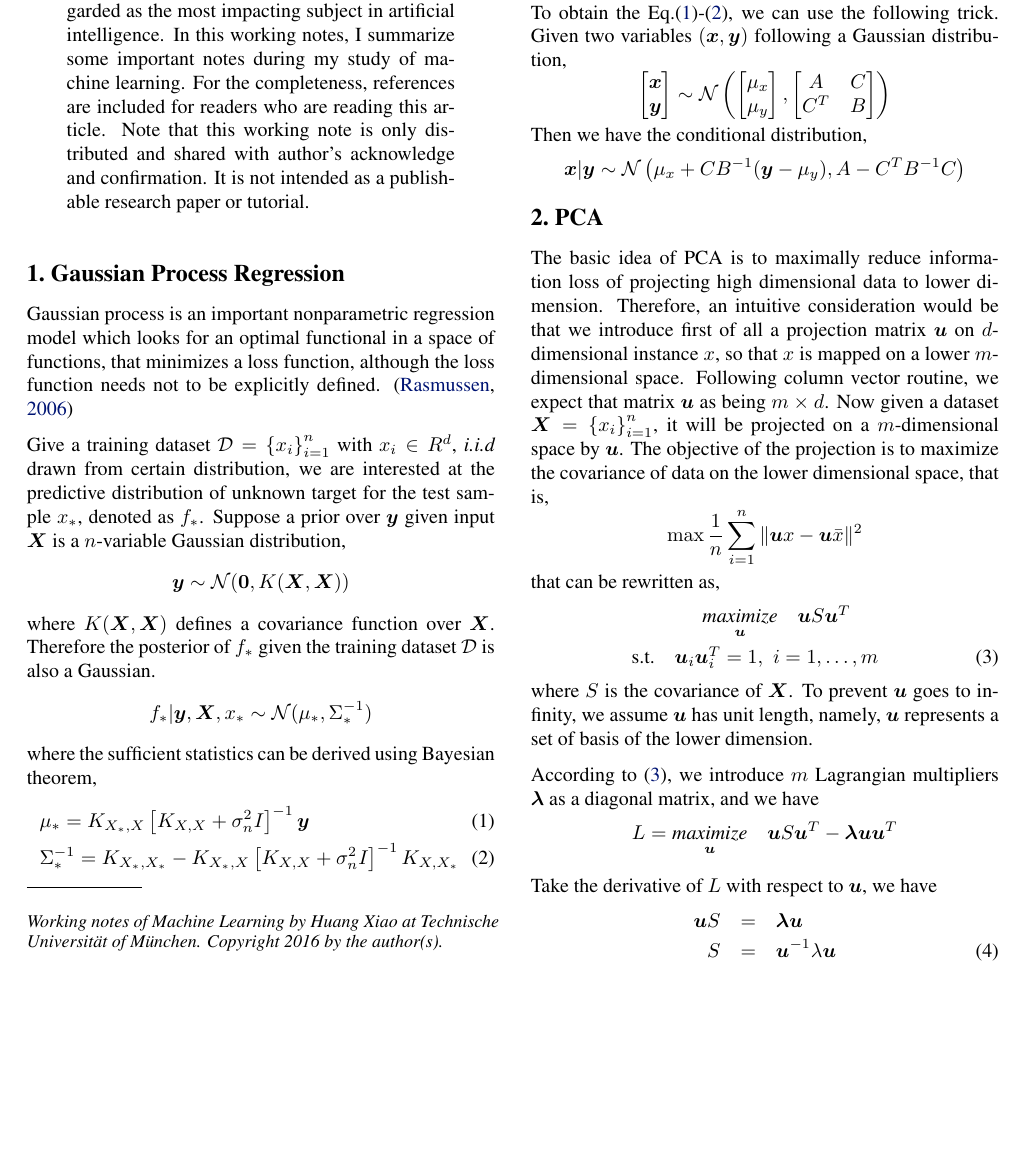
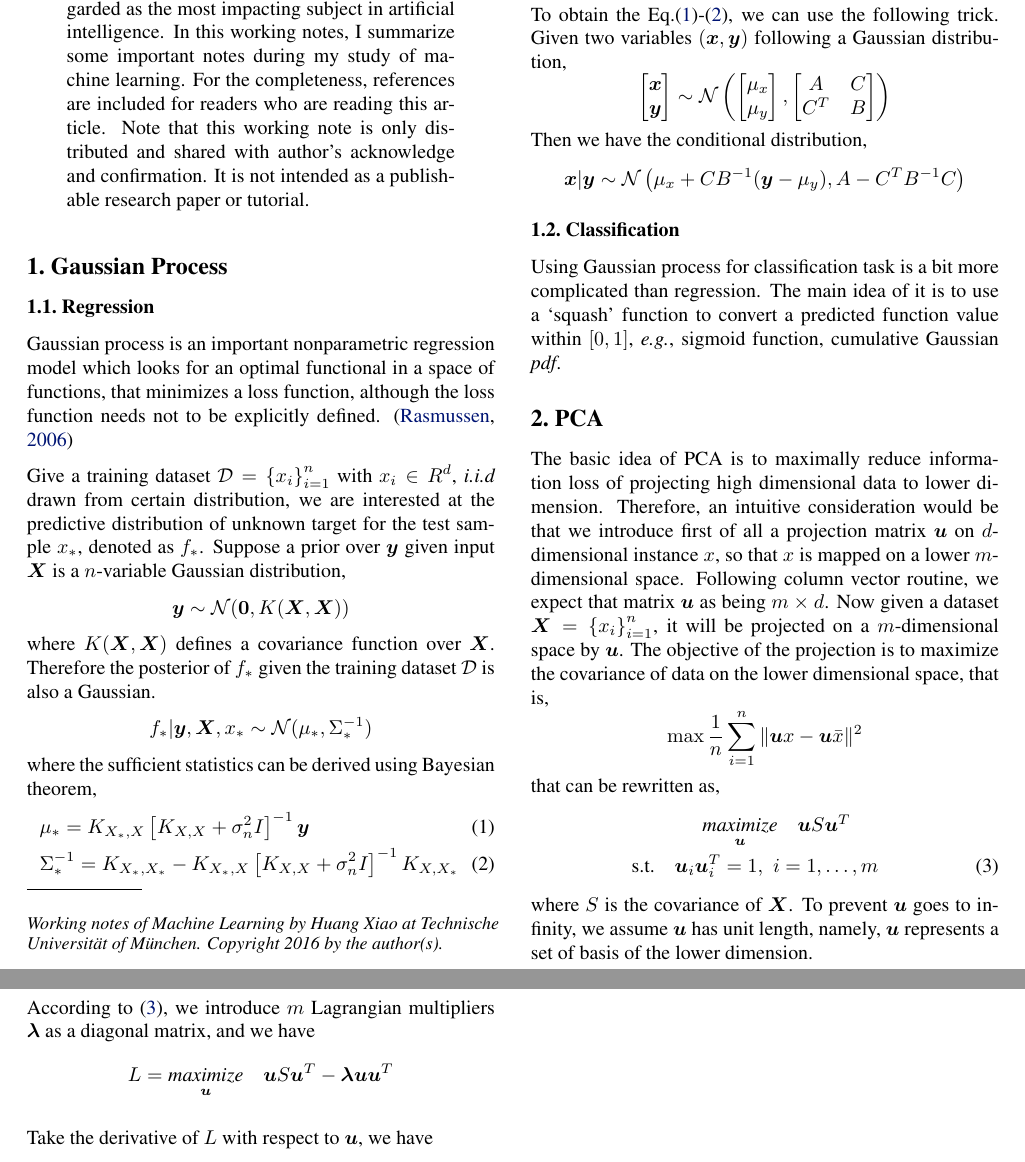
Before and after one commit to feuerchop/h3lib, a LaTeX paper (ml_notes/draft.tex): part of page 1 of 2 before the commit and two parts of pages 1 and 2 of 2 after it, the two joined at a grey line, cut so that both start at the same text, the shorter picture padded with empty space. Compiled offline with pdfLaTeX.

Commit message:
add GPC subsection

```diff
--- a/ml_notes/draft.tex
+++ b/ml_notes/draft.tex
@@ -114,7 +114,8 @@
 
 \end{abstract}
 
-\section{Gaussian Process Regression}
+\section{Gaussian Process}
+\subsection{Regression}
 \label{sec:gpr}
 Gaussian process is an important nonparametric regression model which looks for an optimal functional in a space of functions, that minimizes a loss function, although the loss function needs not to be explicitly defined. \cite{rw06gp}
 
@@ -145,6 +146,9 @@ Then we have the conditional distribution,
 \[
 \vct x|\vct y \sim \set N\left(\mu_x+CB^{-1}(\vct y - \mu_y), A - C^TB^{-1}C \right)
 \]
+
+\subsection{Classification}
+Using Gaussian process for classification task is a bit more complicated than regression. The main idea of it is to use a `squash' function to convert a predicted function value within $\left[ 0, 1\right]$, \eg, sigmoid function, cumulative Gaussian \textit{pdf}.
 
 \section{PCA}
 The basic idea of PCA is to maximally reduce information loss of projecting high dimensional data to lower dimension. Therefore, an intuitive consideration would be that we introduce first of all a projection matrix $\vct u$ on $d$-dimensional instance $x$, so that $x$ is mapped on a lower $m$-dimensional space. Following column vector routine, we expect that matrix $\vct u$ as being $m \times d$. Now given a dataset $ \vct X = \left\{  x_i\right\}_{i=1}^{n}$, it will be projected on a $ m $-dimensional space by $\vct u$. The objective of the projection is to maximize the covariance of data on the lower dimensional space, that is,
```
